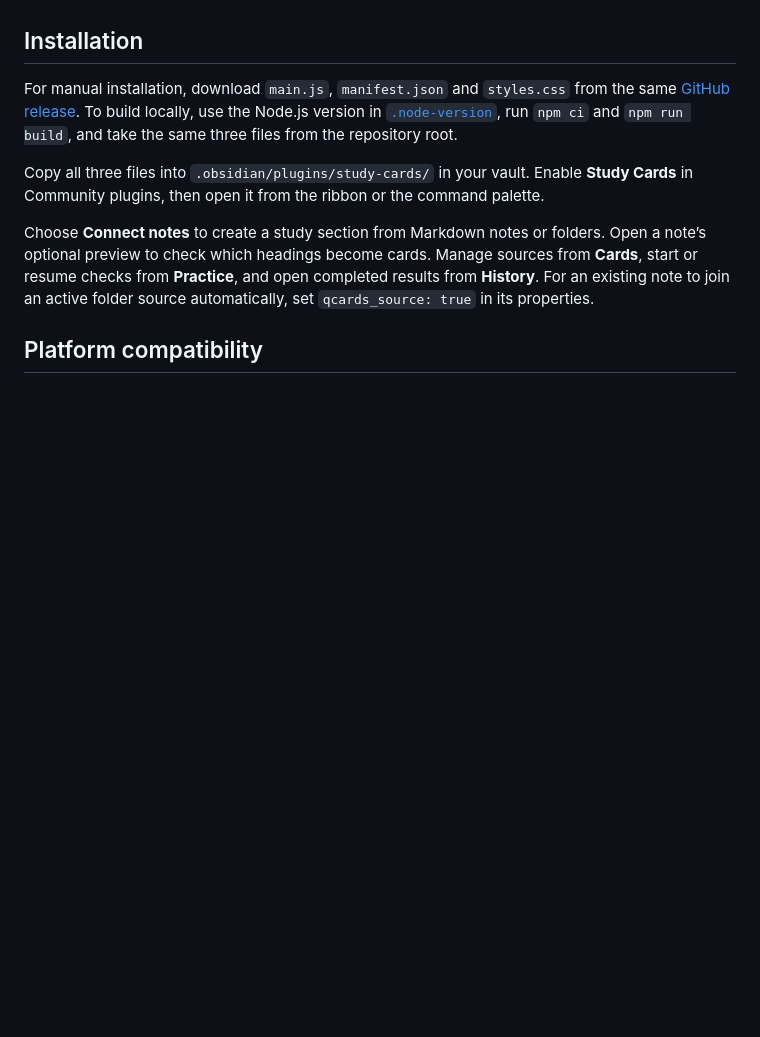
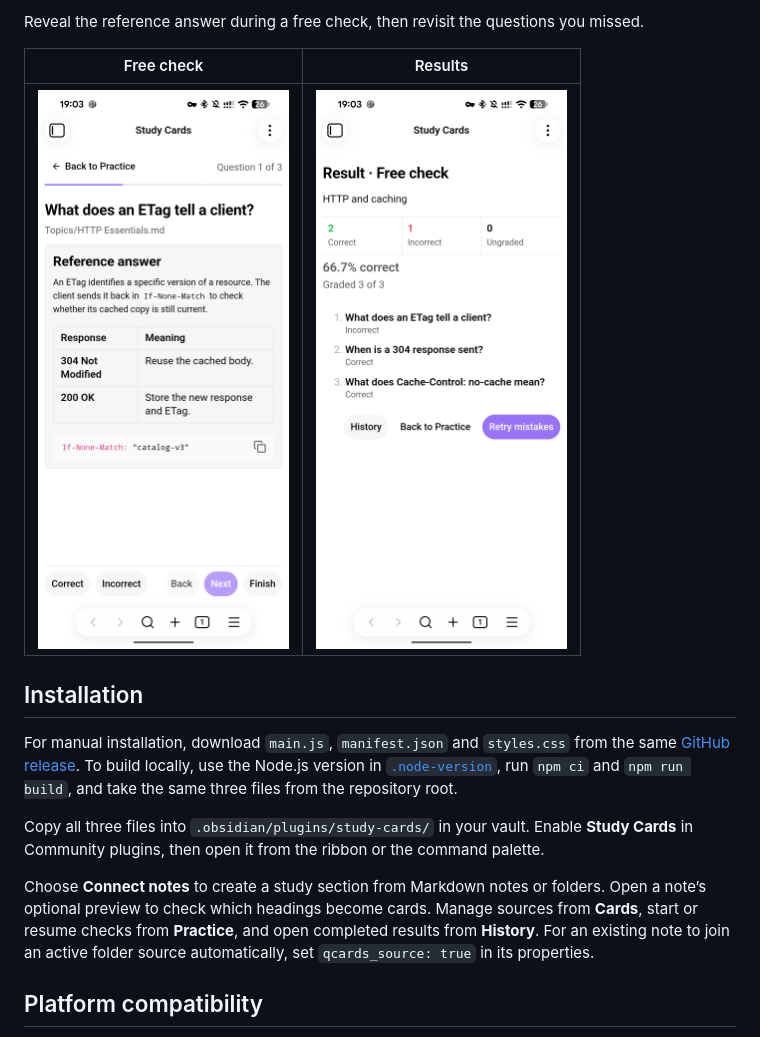
Before and after one commit to verf1x/obsidian-study-cards, a Markdown page: README.md, the part around one of its changes. Rendered like a GitHub page; pictures changed too: docs/screenshots/android-free-check.png (added), docs/screenshots/android-result.png (added); blank space fills up the shorter version.

Commit message:
Show Study Cards on desktop and Android in README (#63)

```diff
--- a/README.md
+++ b/README.md
@@ -4,3 +19,8 @@ Study Cards turns Markdown notes into study cards and organizes them into study
+Reveal the reference answer during a free check, then revisit the questions you missed.
+
+| Free check | Results |
+| --- | --- |
+| <img src="docs/screenshots/android-free-check.png" width="280" alt="Study Cards on Android showing an English HTTP question, its reference answer and grading buttons"> | <img src="docs/screenshots/android-result.png" width="280" alt="Study Cards on Android showing two correct answers, one mistake and the option to retry"> |
 
 ## Installation
 
```
Also changed, not shown: other parts of README.md (+15 -0 lines), docs/screenshots/desktop-connect.png (added), docs/screenshots/desktop-preview.png (added).
